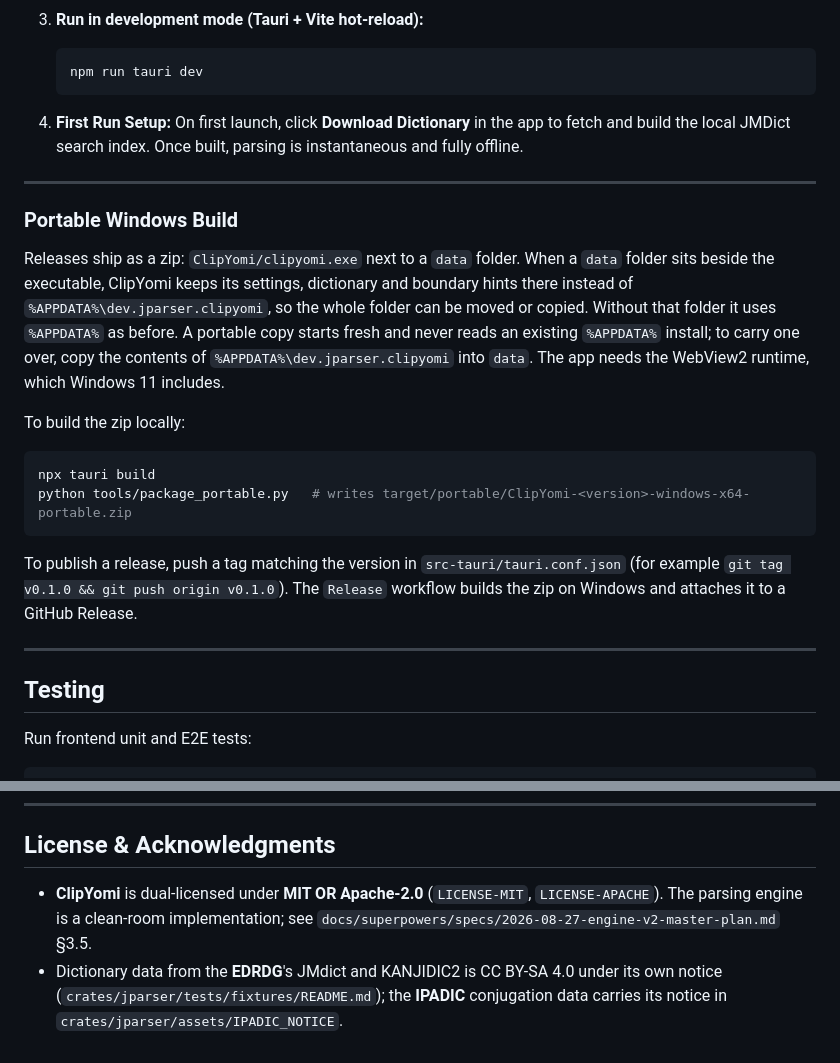
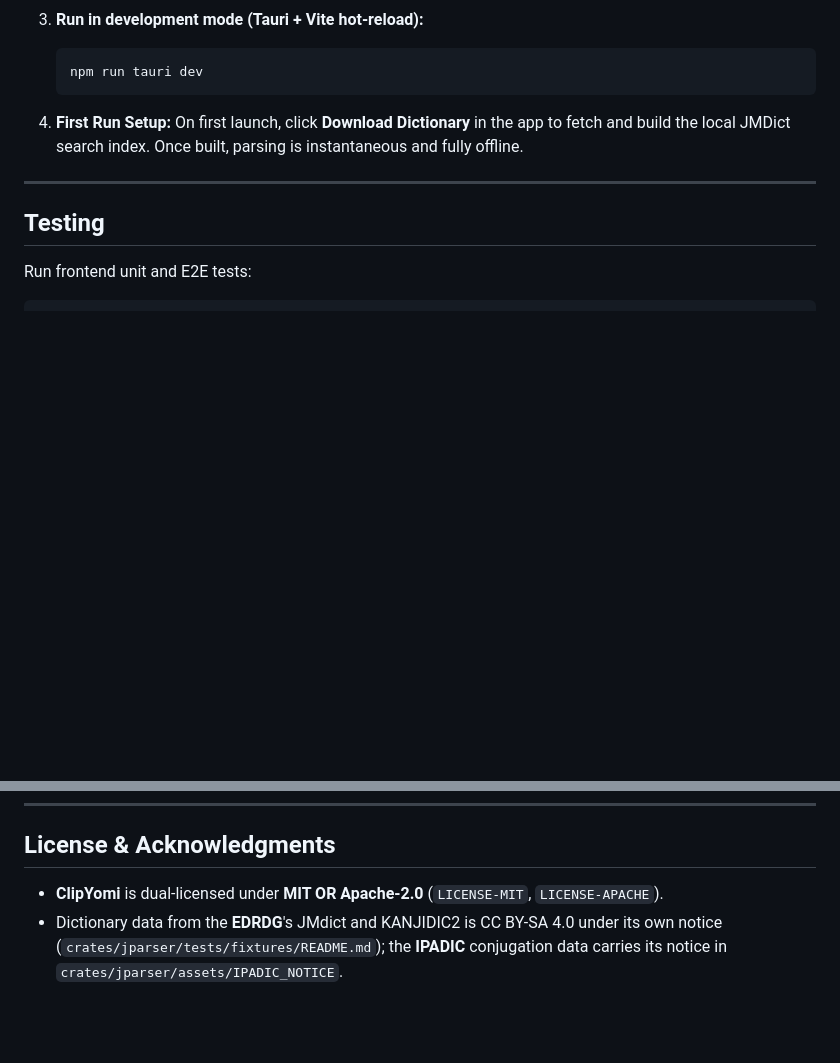
Before and after one commit to reAlpha39/clipyomi, a Markdown page: README.md, 2 parts joined by grey strips. GitHub-like rendering; blank space fills up the shorter version.

Commit message:
docs: drop the clean-room note and the portable build section from the README

````diff
--- a/README.md
+++ b/README.md
@@ -73,21 +73,6 @@ The workspace is organized into modular Rust crates and a modern web frontend:
 
 ---
 
-### Portable Windows Build
-
-Releases ship as a zip: `ClipYomi/clipyomi.exe` next to a `data` folder. When a `data` folder sits beside the executable, ClipYomi keeps its settings, dictionary and boundary hints there instead of `%APPDATA%\dev.jparser.clipyomi`, so the whole folder can be moved or copied. Without that folder it uses `%APPDATA%` as before. A portable copy starts fresh and never reads an existing `%APPDATA%` install; to carry one over, copy the contents of `%APPDATA%\dev.jparser.clipyomi` into `data`. The app needs the WebView2 runtime, which Windows 11 includes.
-
-To build the zip locally:
-
-```bash
-npx tauri build
-python tools/package_portable.py   # writes target/portable/ClipYomi-<version>-windows-x64-portable.zip
-```
-
-To publish a release, push a tag matching the version in `src-tauri/tauri.conf.json` (for example `git tag v0.1.0 && git push origin v0.1.0`). The `Release` workflow builds the zip on Windows and attaches it to a GitHub Release.
-
----
-
 ## Testing
 
 Run frontend unit and E2E tests:
@@ -117,5 +102,5 @@ cargo test --workspace
 
 ## License & Acknowledgments
 
-- **ClipYomi** is dual-licensed under **MIT OR Apache-2.0** (`LICENSE-MIT`, `LICENSE-APACHE`). The parsing engine is a clean-room implementation; see `docs/superpowers/specs/2026-08-27-engine-v2-master-plan.md` §3.5.
+- **ClipYomi** is dual-licensed under **MIT OR Apache-2.0** (`LICENSE-MIT`, `LICENSE-APACHE`).
 - Dictionary data from the **EDRDG**'s JMdict and KANJIDIC2 is CC BY-SA 4.0 under its own notice (`crates/jparser/tests/fixtures/README.md`); the **IPADIC** conjugation data carries its notice in `crates/jparser/assets/IPADIC_NOTICE`.
````
